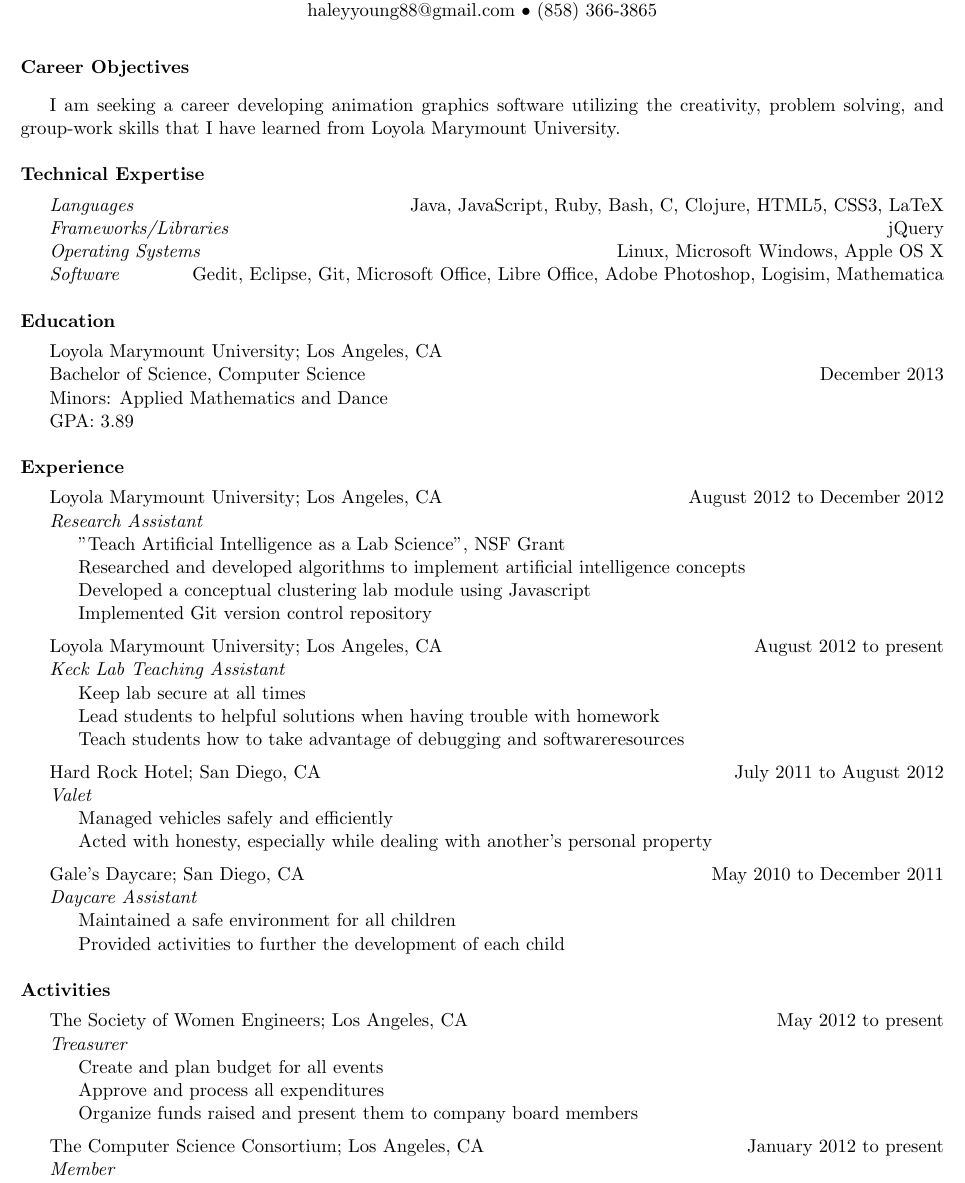
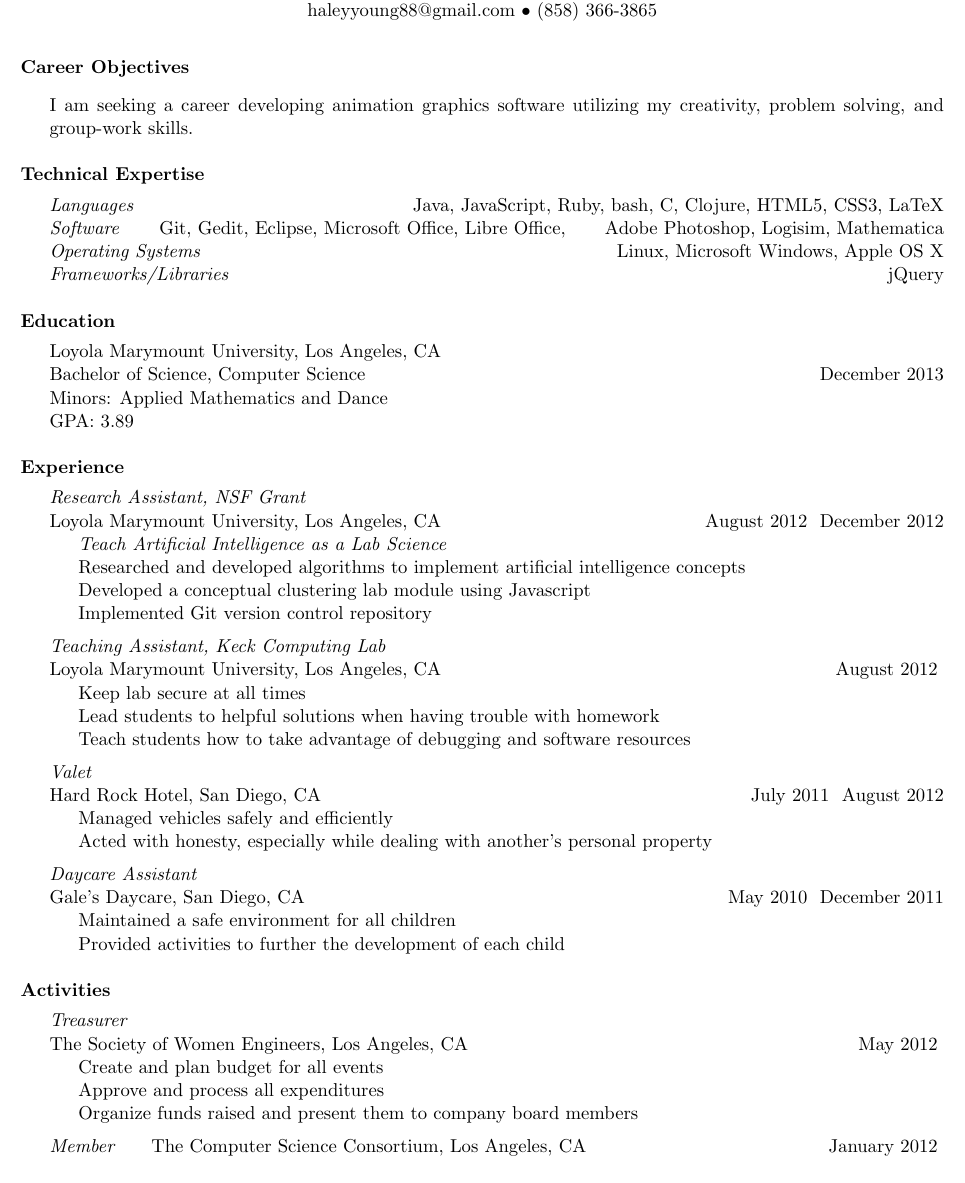
Before and after one commit to haleyyoung/cmsi371, a LaTeX CV (resume.tex): part of the page, cut so that both start at the same text. Compiled offline with pdfLaTeX.

Commit message:
Working on cleaning up resume

```diff
--- a/resume.tex
+++ b/resume.tex
@@ -9,48 +9,50 @@
 \vspace{7 mm}
 
 \noindent{\bf{Career Objectives}}\vspace{3mm}\\
-\indent I am seeking a career developing animation graphics software utilizing the creativity, problem solving, and group-work skills that I have learned from Loyola Marymount University.\\
+\indent I am seeking a career developing animation graphics software utilizing my creativity, problem solving, and
+\indent group-work skills.\\
 
 \noindent{\bf{Technical Expertise}}\vspace{1.5mm}\\
-\indent \emph{Languages} \hfill Java, JavaScript, Ruby, Bash, C, Clojure, HTML5, CSS3, LaTeX\\
+\indent \emph{Languages} \hfill Java, JavaScript, Ruby, bash, C, Clojure, HTML5, CSS3, LaTeX\\
+\indent \emph{Software} \hfill  Git, Gedit, Eclipse, Microsoft Office, Libre Office,
+\hfill Adobe Photoshop, Logisim, Mathematica\\
+\indent \emph{Operating Systems} \hfill Linux, Microsoft Windows, Apple OS X\\
 \indent \emph{Frameworks/Libraries} \hfill jQuery\\
-\indent \emph{Operating Systems} \hfill Linux, Microsoft Windows, Apple OS X\\
-\indent \emph{Software} \hfill  Gedit, Eclipse, Git, Microsoft Office, Libre Office, Adobe Photoshop, Logisim, Mathematica\\
 
 \noindent{\bf{Education}}\vspace{1.5mm}\\
-\indent Loyola Marymount University; Los Angeles, CA\\
+\indent Loyola Marymount University, Los Angeles, CA\\
 \indent Bachelor of Science, Computer Science \hfill December 2013\\
 \indent Minors: Applied Mathematics and Dance\\
 \indent GPA: 3.89\\
 
 \noindent{\bf{Experience}}\vspace{1.5mm}\\
-\indent Loyola Marymount University; Los Angeles, CA \hfill August 2012 to December 2012\\
-\indent \emph{Research Assistant}\\
-\indent \indent "Teach Artificial Intelligence as a Lab Science", NSF Grant\\
+\indent \emph{Research Assistant, NSF Grant}\\
+\indent Loyola Marymount University, Los Angeles, CA \hfill August 2012 \- December 2012\\
+\indent \indent \emph{Teach Artificial Intelligence as a Lab Science}\\
 \indent \indent Researched and developed algorithms to implement artificial intelligence concepts\\
 \indent \indent Developed a conceptual clustering lab module using Javascript\\
 \indent \indent Implemented Git version control repository\vspace{2mm}\\
-\indent Loyola Marymount University; Los Angeles, CA \hfill August 2012 to present\\
-\indent \emph{Keck Lab Teaching Assistant}\\
+\indent \emph{Teaching Assistant, Keck Computing Lab}\\
+\indent Loyola Marymount University, Los Angeles, CA \hfill August 2012 \-\\
 \indent \indent Keep lab secure at all times\\
 \indent \indent Lead students to helpful solutions when having trouble with homework\\
-\indent \indent Teach students how to take advantage of debugging and softwareresources\vspace{2mm}\\
-\indent Hard Rock Hotel; San Diego, CA \hfill July 2011 to August 2012\\
+\indent \indent Teach students how to take advantage of debugging and software resources\vspace{2mm}\\
 \indent \emph{Valet}\\
+\indent Hard Rock Hotel, San Diego, CA \hfill July 2011 \- August 2012\\
 \indent \indent Managed vehicles safely and efficiently\\
 \indent \indent Acted with honesty, especially while dealing with another’s personal property\vspace{2mm}\\
-\indent Gale’s Daycare; San Diego, CA \hfill May 2010 to December 2011\\
 \indent \emph{Daycare Assistant}\\
+\indent Gale’s Daycare, San Diego, CA \hfill May 2010 \- December 2011\\
 \indent \indent Maintained a safe environment for all children\\
 \indent \indent Provided activities to further the development of each child\\
 
 \noindent{\bf{Activities}}\vspace{1.5mm}\\
-\indent The Society of Women Engineers; Los Angeles, CA \hfill May 2012 to present\\
 \indent \emph{Treasurer}\\
+\indent The Society of Women Engineers, Los Angeles, CA \hfill May 2012 \-\\
 \indent \indent Create and plan budget for all events\\
 \indent \indent Approve and process all expenditures\\
 \indent \indent Organize funds raised and present them to company board members\vspace{2mm}\\
-\indent The Computer Science Consortium; Los Angeles, CA \hfill January 2012 to present\\
 \indent \emph{Member}
+\indent The Computer Science Consortium, Los Angeles, CA \hfill January 2012 \-\\
 
 \end{document}
```
